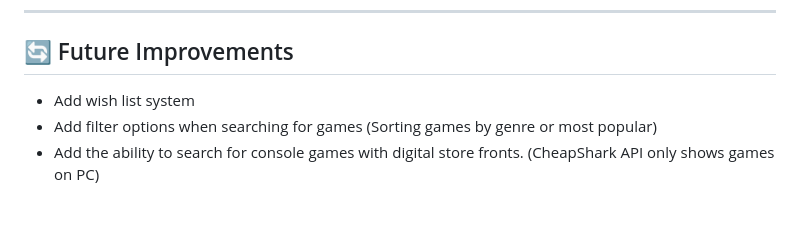
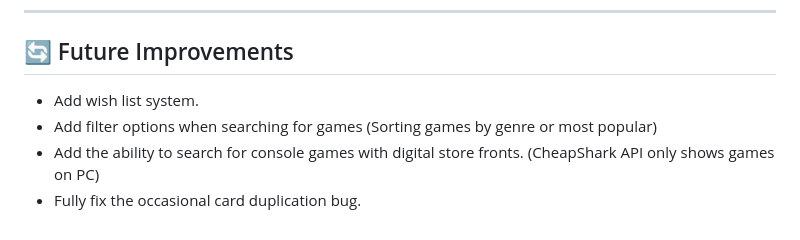
Before and after one commit to Dylan-Hays/Video-Game-Deal-Finder, a Markdown page: README.md, the part around the change. Drawn GitHub-style.

```diff
--- a/README.md
+++ b/README.md
@@ -92,6 +92,7 @@ Web Development Capstone | Code:You (August 2024 Cohort)
 ---
 
 ## 🔄 Future Improvements
-- Add wish list system
+- Add wish list system.
 - Add filter options when searching for games (Sorting games by genre or most popular)
 - Add the ability to search for console games with digital store fronts. (CheapShark API only shows games on PC)
+- Fully fix the occasional card duplication bug.
```
